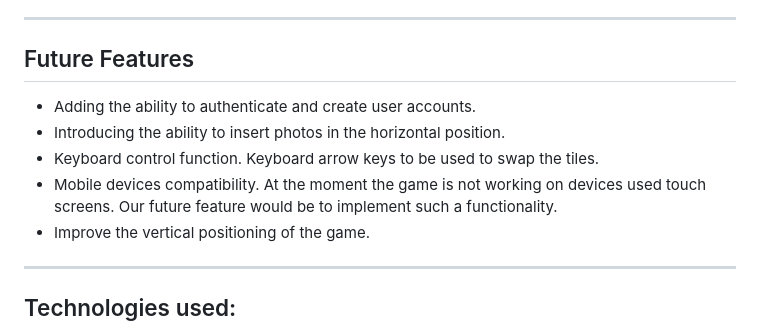
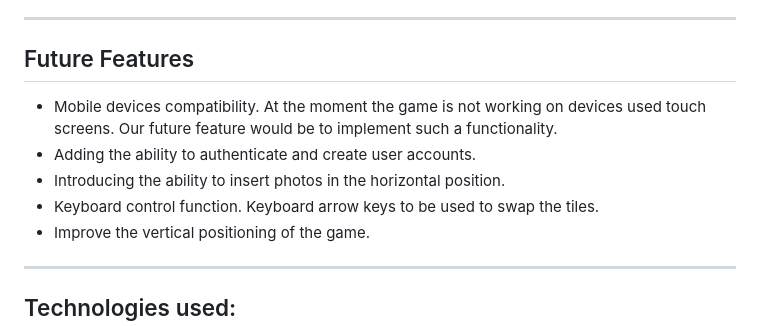
Before and after one commit to TomaszWoloszyn983/swap-puzzle-game, a Markdown page: readme.md, the part around the change printed below. Rendered like a GitHub page.

```diff
--- a/readme.md
+++ b/readme.md
@@ -559,10 +558,10 @@ User accounts
 ---
 
 ## Future Features
+  - Mobile devices compatibility. At the moment the game is not working on devices used touch screens. Our future feature would be to implement such a functionality.
   - Adding the ability to authenticate and create user accounts.
   - Introducing the ability to insert photos in the horizontal position.
   - Keyboard control function. Keyboard arrow keys to be used to swap the tiles.
-  - Mobile devices compatibility. At the moment the game is not working on devices used touch screens. Our future feature would be to implement such a functionality.
   - Improve the vertical positioning of the game.
 
 ---
```
Also changed, not shown: other parts of readme.md (+4 -5 lines), documentation/images/wallet_connected.png (added), documentation/images/wallet_not_connected.png (added), 3 other files.
